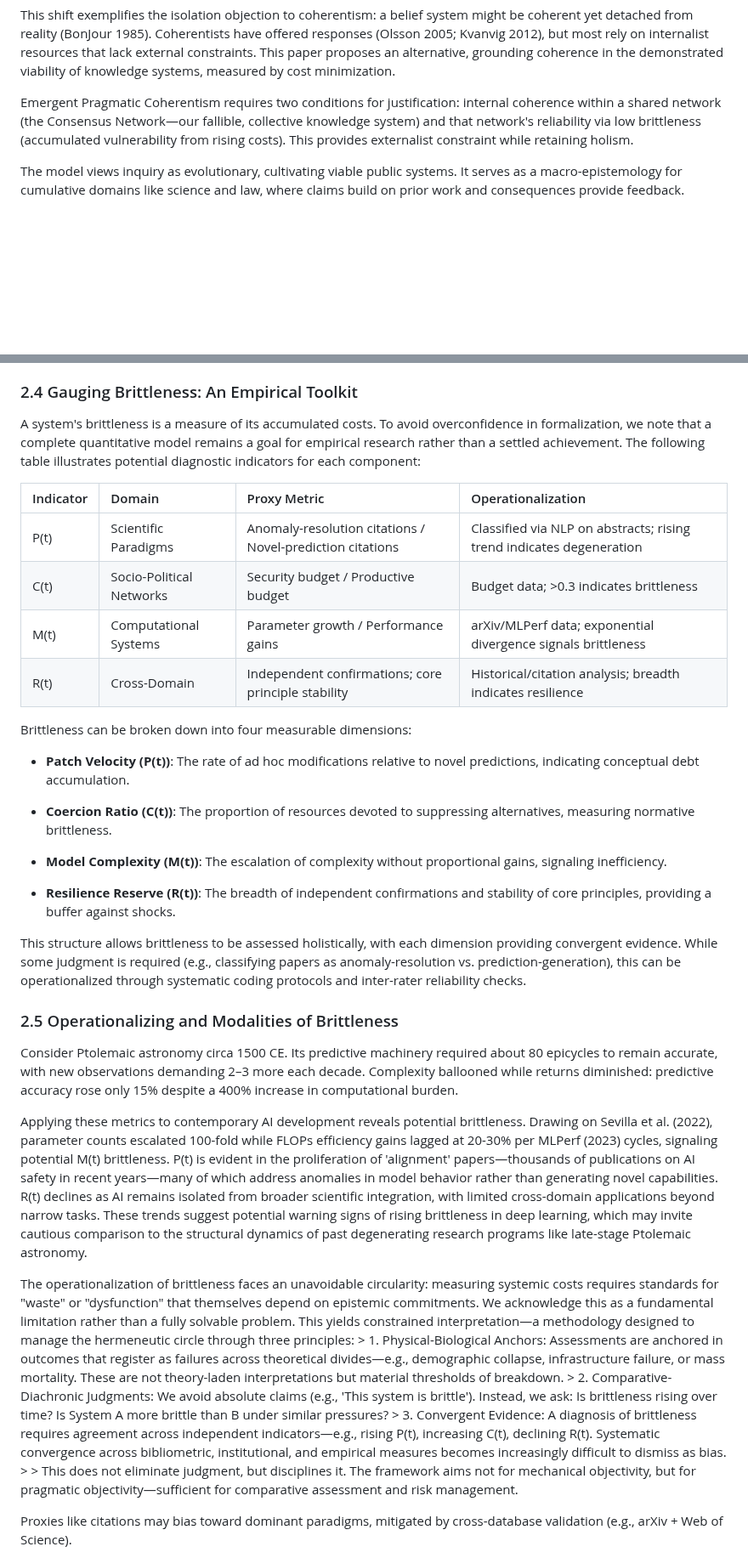
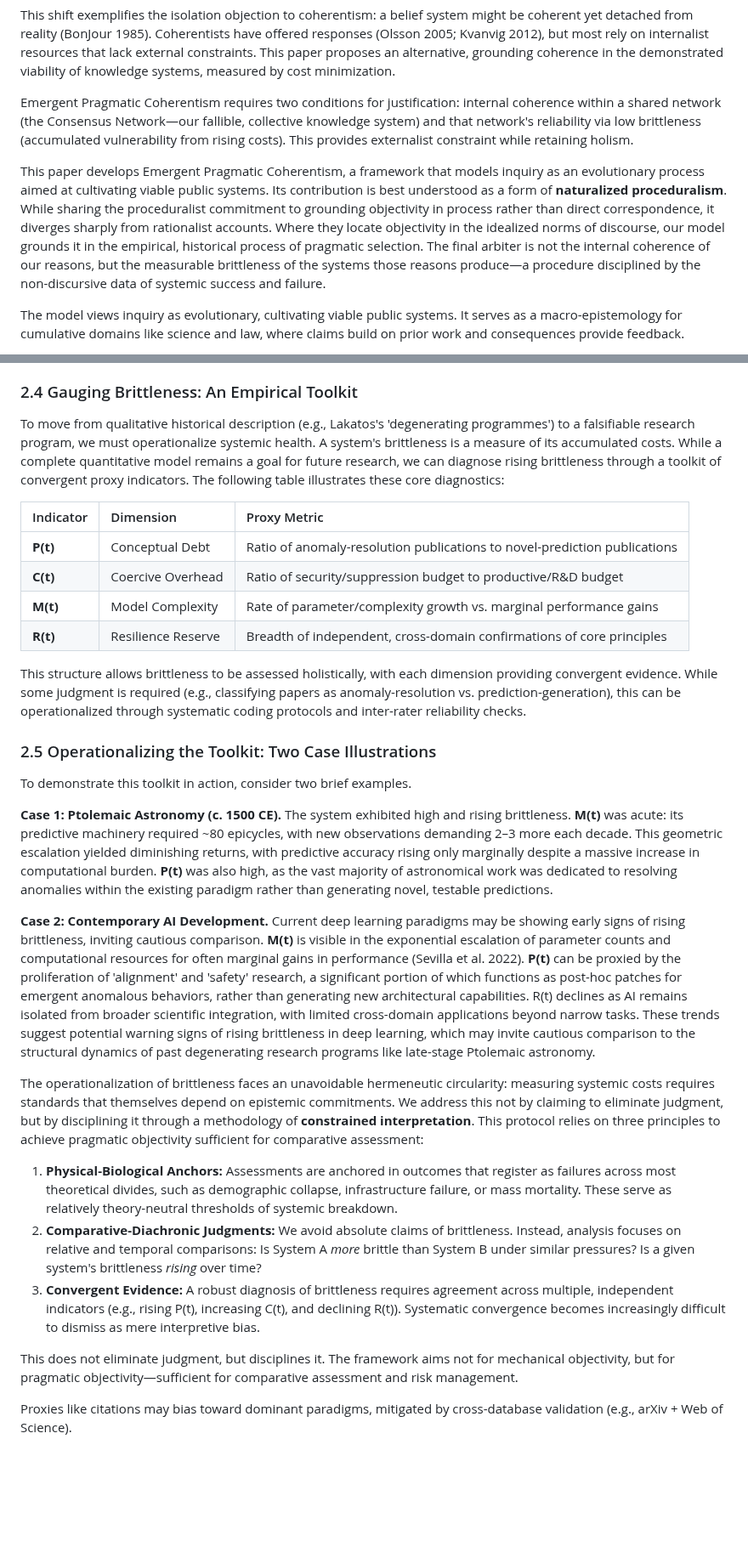
Before and after one commit to doeixd/paper, a Markdown page: paper.md, 2 parts joined by grey strips. Shown at 85% size. Rendered like a GitHub page; blank space fills up the shorter version.

```diff
--- a/paper.md
+++ b/paper.md
@@ -12,6 +12,8 @@ Why did germ theory replace miasma theory? A standard explanation cites superior
 This shift exemplifies the isolation objection to coherentism: a belief system might be coherent yet detached from reality (BonJour 1985). Coherentists have offered responses (Olsson 2005; Kvanvig 2012), but most rely on internalist resources that lack external constraints. This paper proposes an alternative, grounding coherence in the demonstrated viability of knowledge systems, measured by cost minimization.
 
 Emergent Pragmatic Coherentism requires two conditions for justification: internal coherence within a shared network (the Consensus Network—our fallible, collective knowledge system) and that network's reliability via low brittleness (accumulated vulnerability from rising costs). This provides externalist constraint while retaining holism.
+
+This paper develops Emergent Pragmatic Coherentism, a framework that models inquiry as an evolutionary process aimed at cultivating viable public systems. Its contribution is best understood as a form of **naturalized proceduralism**. While sharing the proceduralist commitment to grounding objectivity in process rather than direct correspondence, it diverges sharply from rationalist accounts. Where they locate objectivity in the idealized norms of discourse, our model grounds it in the empirical, historical process of pragmatic selection. The final arbiter is not the internal coherence of our reasons, but the measurable brittleness of the systems those reasons produce—a procedure disciplined by the non-discursive data of systemic success and failure.
 
 The model views inquiry as evolutionary, cultivating viable public systems. It serves as a macro-epistemology for cumulative domains like science and law, where claims build on prior work and consequences provide feedback.
 
@@ -70,34 +72,32 @@ It is important to note that "pragmatic pushback" is not limited to direct, mate
 
 ### 2.4 Gauging Brittleness: An Empirical Toolkit
 
-A system's brittleness is a measure of its accumulated costs. To avoid overconfidence in formalization, we note that a complete quantitative model remains a goal for empirical research rather than a settled achievement. The following table illustrates potential diagnostic indicators for each component:
+To move from qualitative historical description (e.g., Lakatos's 'degenerating programmes') to a falsifiable research program, we must operationalize systemic health. A system's brittleness is a measure of its accumulated costs. While a complete quantitative model remains a goal for future research, we can diagnose rising brittleness through a toolkit of convergent proxy indicators. The following table illustrates these core diagnostics:
 
-| Indicator | Domain | Proxy Metric | Operationalization |
-| :--- | :--- | :--- | :--- |
-| P(t) | Scientific Paradigms | Anomaly-resolution citations / Novel-prediction citations | Classified via NLP on abstracts; rising trend indicates degeneration |
-| C(t) | Socio-Political Networks | Security budget / Productive budget | Budget data; >0.3 indicates brittleness |
-| M(t) | Computational Systems | Parameter growth / Performance gains | arXiv/MLPerf data; exponential divergence signals brittleness |
-| R(t) | Cross-Domain | Independent confirmations; core principle stability | Historical/citation analysis; breadth indicates resilience |
-
-Brittleness can be broken down into four measurable dimensions:
-
-- **Patch Velocity (P(t))**: The rate of ad hoc modifications relative to novel predictions, indicating conceptual debt accumulation.
-
-- **Coercion Ratio (C(t))**: The proportion of resources devoted to suppressing alternatives, measuring normative brittleness.
-
-- **Model Complexity (M(t))**: The escalation of complexity without proportional gains, signaling inefficiency.
-
-- **Resilience Reserve (R(t))**: The breadth of independent confirmations and stability of core principles, providing a buffer against shocks.
+| Indicator | Dimension | Proxy Metric |
+| :--- | :--- | :--- |
+| **P(t)** | Conceptual Debt | Ratio of anomaly-resolution publications to novel-prediction publications |
+| **C(t)** | Coercive Overhead | Ratio of security/suppression budget to productive/R&D budget |
+| **M(t)** | Model Complexity | Rate of parameter/complexity growth vs. marginal performance gains |
+| **R(t)** | Resilience Reserve | Breadth of independent, cross-domain confirmations of core principles |
 
 This structure allows brittleness to be assessed holistically, with each dimension providing convergent evidence. While some judgment is required (e.g., classifying papers as anomaly-resolution vs. prediction-generation), this can be operationalized through systematic coding protocols and inter-rater reliability checks.
 
-### 2.5 Operationalizing and Modalities of Brittleness
+### 2.5 Operationalizing the Toolkit: Two Case Illustrations
 
-Consider Ptolemaic astronomy circa 1500 CE. Its predictive machinery required about 80 epicycles to remain accurate, with new observations demanding 2–3 more each decade. Complexity ballooned while returns diminished: predictive accuracy rose only 15% despite a 400% increase in computational burden.
+To demonstrate this toolkit in action, consider two brief examples.
 
-Applying these metrics to contemporary AI development reveals potential brittleness. Drawing on Sevilla et al. (2022), parameter counts escalated 100-fold while FLOPs efficiency gains lagged at 20-30% per MLPerf (2023) cycles, signaling potential M(t) brittleness. P(t) is evident in the proliferation of 'alignment' papers—thousands of publications on AI safety in recent years—many of which address anomalies in model behavior rather than generating novel capabilities. R(t) declines as AI remains isolated from broader scientific integration, with limited cross-domain applications beyond narrow tasks. These trends suggest potential warning signs of rising brittleness in deep learning, which may invite cautious comparison to the structural dynamics of past degenerating research programs like late-stage Ptolemaic astronomy.
+**Case 1: Ptolemaic Astronomy (c. 1500 CE).** The system exhibited high and rising brittleness. **M(t)** was acute: its predictive machinery required ~80 epicycles, with new observations demanding 2–3 more each decade. This geometric escalation yielded diminishing returns, with predictive accuracy rising only marginally despite a massive increase in computational burden. **P(t)** was also high, as the vast majority of astronomical work was dedicated to resolving anomalies within the existing paradigm rather than generating novel, testable predictions.
 
-The operationalization of brittleness faces an unavoidable circularity: measuring systemic costs requires standards for "waste" or "dysfunction" that themselves depend on epistemic commitments. We acknowledge this as a fundamental limitation rather than a fully solvable problem. This yields constrained interpretation—a methodology designed to manage the hermeneutic circle through three principles: > 1. Physical-Biological Anchors: Assessments are anchored in outcomes that register as failures across theoretical divides—e.g., demographic collapse, infrastructure failure, or mass mortality. These are not theory-laden interpretations but material thresholds of breakdown. > 2. Comparative-Diachronic Judgments: We avoid absolute claims (e.g., 'This system is brittle'). Instead, we ask: Is brittleness rising over time? Is System A more brittle than B under similar pressures? > 3. Convergent Evidence: A diagnosis of brittleness requires agreement across independent indicators—e.g., rising P(t), increasing C(t), declining R(t). Systematic convergence across bibliometric, institutional, and empirical measures becomes increasingly difficult to dismiss as bias. > > This does not eliminate judgment, but disciplines it. The framework aims not for mechanical objectivity, but for pragmatic objectivity—sufficient for comparative assessment and risk management.
+**Case 2: Contemporary AI Development.** Current deep learning paradigms may be showing early signs of rising brittleness, inviting cautious comparison. **M(t)** is visible in the exponential escalation of parameter counts and computational resources for often marginal gains in performance (Sevilla et al. 2022). **P(t)** can be proxied by the proliferation of 'alignment' and 'safety' research, a significant portion of which functions as post-hoc patches for emergent anomalous behaviors, rather than generating new architectural capabilities. R(t) declines as AI remains isolated from broader scientific integration, with limited cross-domain applications beyond narrow tasks. These trends suggest potential warning signs of rising brittleness in deep learning, which may invite cautious comparison to the structural dynamics of past degenerating research programs like late-stage Ptolemaic astronomy.
+
+The operationalization of brittleness faces an unavoidable hermeneutic circularity: measuring systemic costs requires standards that themselves depend on epistemic commitments. We address this not by claiming to eliminate judgment, but by disciplining it through a methodology of **constrained interpretation**. This protocol relies on three principles to achieve pragmatic objectivity sufficient for comparative assessment:
+
+1. **Physical-Biological Anchors:** Assessments are anchored in outcomes that register as failures across most theoretical divides, such as demographic collapse, infrastructure failure, or mass mortality. These serve as relatively theory-neutral thresholds of systemic breakdown.
+2. **Comparative-Diachronic Judgments:** We avoid absolute claims of brittleness. Instead, analysis focuses on relative and temporal comparisons: Is System A *more* brittle than System B under similar pressures? Is a given system's brittleness *rising* over time?
+3. **Convergent Evidence:** A robust diagnosis of brittleness requires agreement across multiple, independent indicators (e.g., rising P(t), increasing C(t), and declining R(t)). Systematic convergence becomes increasingly difficult to dismiss as mere interpretive bias.
+
+This does not eliminate judgment, but disciplines it. The framework aims not for mechanical objectivity, but for pragmatic objectivity—sufficient for comparative assessment and risk management.
 
 Proxies like citations may bias toward dominant paradigms, mitigated by cross-database validation (e.g., arXiv + Web of Science).
 
```
Also changed, not shown: other parts of paper.md (+7 -3 lines), edits/2025-10-03-14-00-Integration-of-AI-Suggestions-for-Structural-Improvements.md (added, +136 -0 lines).
